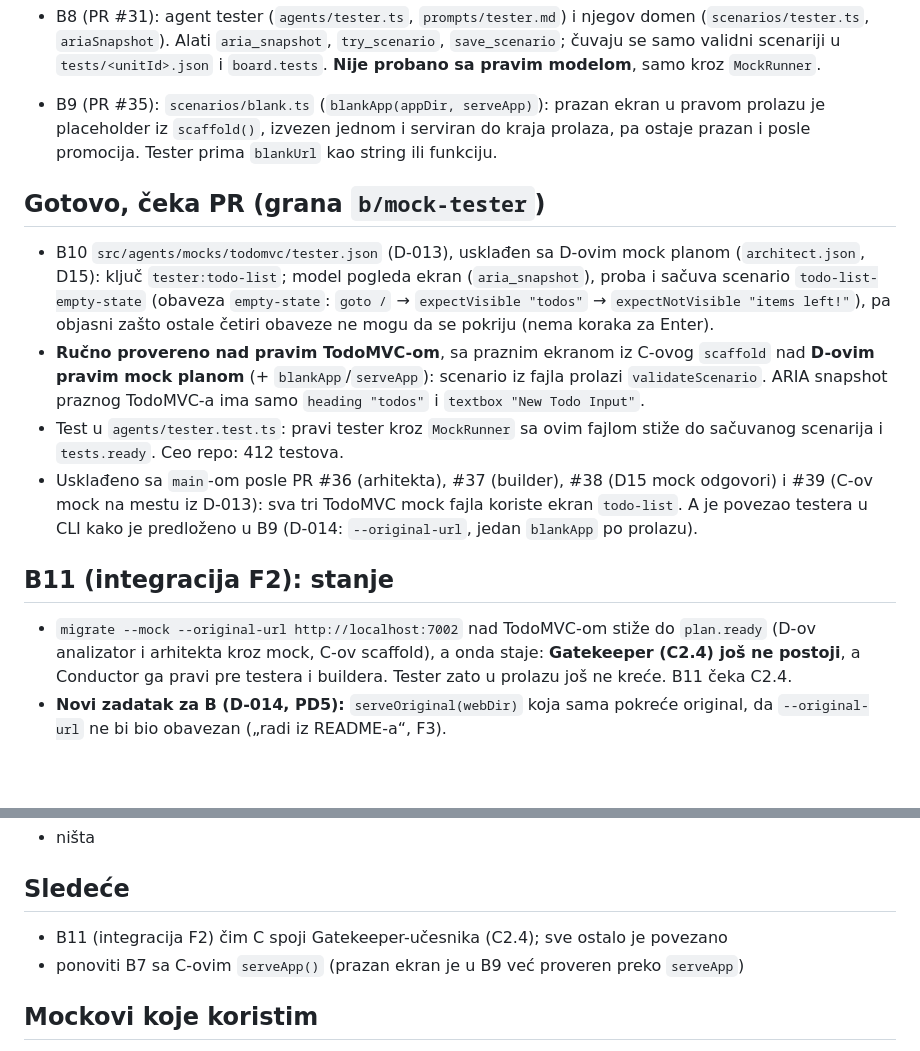
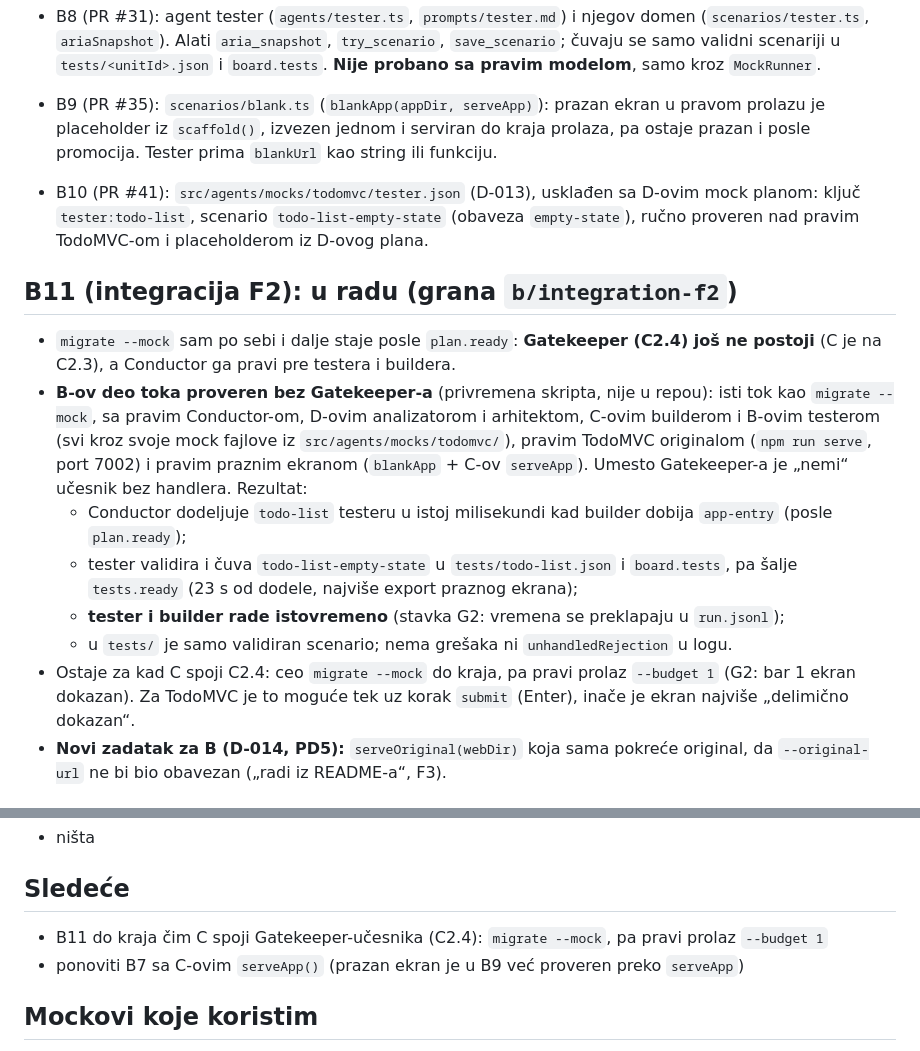
Before and after one commit to milicaantic/wemora, a Markdown page: docs/status/b.md, 2 parts joined by grey strips. Rendered like a GitHub page; blank space fills up the shorter version.

Commit message:
B11
docs: B11 integration F2 status: B's part of the flow (tester with real Conductor, analyzer, architect and builder via MockRunner, real TodoMVC and blank app) works; full migrate waits for C's Gatekeeper (C2.4)

Co-Authored-By: Claude Opus 5.5 <noreply@anthropic.com>

```diff
--- a/docs/status/b.md
+++ b/docs/status/b.md
@@ -15,14 +15,16 @@ Poslednja izmena: 2026-10-30
 
 - B9 (PR #35): `scenarios/blank.ts` (`blankApp(appDir, serveApp)`): prazan ekran u pravom prolazu je placeholder iz `scaffold()`, izvezen jednom i serviran do kraja prolaza, pa ostaje prazan i posle promocija. Tester prima `blankUrl` kao string ili funkciju.
 
-## Gotovo, čeka PR (grana `b/mock-tester`)
-- B10 `src/agents/mocks/todomvc/tester.json` (D-013), usklađen sa D-ovim mock planom (`architect.json`, D15): ključ `tester:todo-list`; model pogleda ekran (`aria_snapshot`), proba i sačuva scenario `todo-list-empty-state` (obaveza `empty-state`: `goto /` → `expectVisible "todos"` → `expectNotVisible "items left!"`), pa objasni zašto ostale četiri obaveze ne mogu da se pokriju (nema koraka za Enter).
-- **Ručno provereno nad pravim TodoMVC-om**, sa praznim ekranom iz C-ovog `scaffold` nad **D-ovim pravim mock planom** (+ `blankApp`/`serveApp`): scenario iz fajla prolazi `validateScenario`. ARIA snapshot praznog TodoMVC-a ima samo `heading "todos"` i `textbox "New Todo Input"`.
-- Test u `agents/tester.test.ts`: pravi tester kroz `MockRunner` sa ovim fajlom stiže do sačuvanog scenarija i `tests.ready`. Ceo repo: 412 testova.
-- Usklađeno sa `main`-om posle PR #36 (arhitekta), #37 (builder), #38 (D15 mock odgovori) i #39 (C-ov mock na mestu iz D-013): sva tri TodoMVC mock fajla koriste ekran `todo-list`. A je povezao testera u CLI kako je predloženo u B9 (D-014: `--original-url`, jedan `blankApp` po prolazu).
+- B10 (PR #41): `src/agents/mocks/todomvc/tester.json` (D-013), usklađen sa D-ovim mock planom: ključ `tester:todo-list`, scenario `todo-list-empty-state` (obaveza `empty-state`), ručno proveren nad pravim TodoMVC-om i placeholderom iz D-ovog plana.
 
-## B11 (integracija F2): stanje
-- `migrate --mock --original-url http://localhost:7002` nad TodoMVC-om stiže do `plan.ready` (D-ov analizator i arhitekta kroz mock, C-ov scaffold), a onda staje: **Gatekeeper (C2.4) još ne postoji**, a Conductor ga pravi pre testera i buildera. Tester zato u prolazu još ne kreće. B11 čeka C2.4.
+## B11 (integracija F2): u radu (grana `b/integration-f2`)
+- `migrate --mock` sam po sebi i dalje staje posle `plan.ready`: **Gatekeeper (C2.4) još ne postoji** (C je na C2.3), a Conductor ga pravi pre testera i buildera.
+- **B-ov deo toka proveren bez Gatekeeper-a** (privremena skripta, nije u repou): isti tok kao `migrate --mock`, sa pravim Conductor-om, D-ovim analizatorom i arhitektom, C-ovim builderom i B-ovim testerom (svi kroz svoje mock fajlove iz `src/agents/mocks/todomvc/`), pravim TodoMVC originalom (`npm run serve`, port 7002) i pravim praznim ekranom (`blankApp` + C-ov `serveApp`). Umesto Gatekeeper-a je „nemi“ učesnik bez handlera. Rezultat:
+  - Conductor dodeljuje `todo-list` testeru u istoj milisekundi kad builder dobija `app-entry` (posle `plan.ready`);
+  - tester validira i čuva `todo-list-empty-state` u `tests/todo-list.json` i `board.tests`, pa šalje `tests.ready` (23 s od dodele, najviše export praznog ekrana);
+  - **tester i builder rade istovremeno** (stavka G2: vremena se preklapaju u `run.jsonl`);
+  - u `tests/` je samo validiran scenario; nema grešaka ni `unhandledRejection` u logu.
+- Ostaje za kad C spoji C2.4: ceo `migrate --mock` do kraja, pa pravi prolaz `--budget 1` (G2: bar 1 ekran dokazan). Za TodoMVC je to moguće tek uz korak `submit` (Enter), inače je ekran najviše „delimično dokazan“.
 - **Novi zadatak za B (D-014, PD5):** `serveOriginal(webDir)` koja sama pokreće original, da `--original-url` ne bi bio obavezan („radi iz README-a“, F3).
 
 ## Odluke u B8 i B9 (čekaju potvrdu tima)
@@ -53,7 +55,7 @@ Poslednja izmena: 2026-10-30
 - ništa
 
 ## Sledeće
-- B11 (integracija F2) čim C spoji Gatekeeper-učesnika (C2.4); sve ostalo je povezano
+- B11 do kraja čim C spoji Gatekeeper-učesnika (C2.4): `migrate --mock`, pa pravi prolaz `--budget 1`
 - ponoviti B7 sa C-ovim `serveApp()` (prazan ekran je u B9 već proveren preko `serveApp`)
 
 ## Mockovi koje koristim
```
